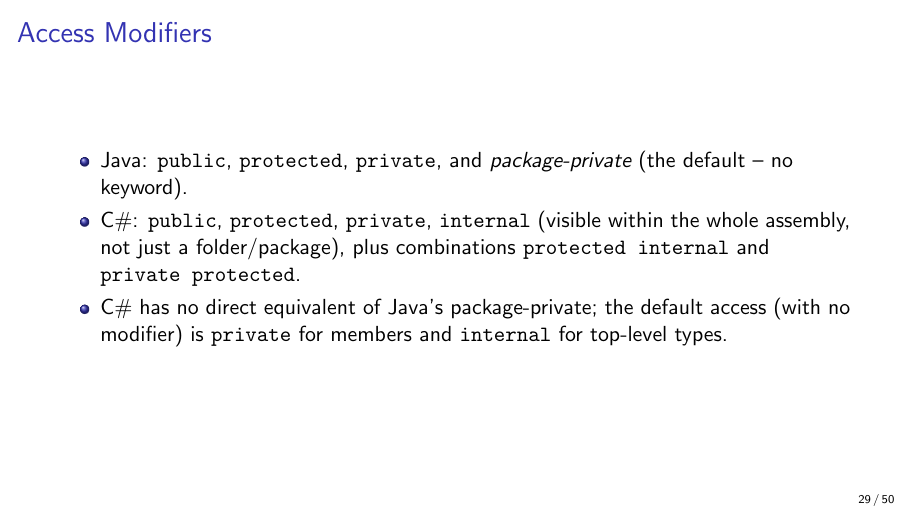
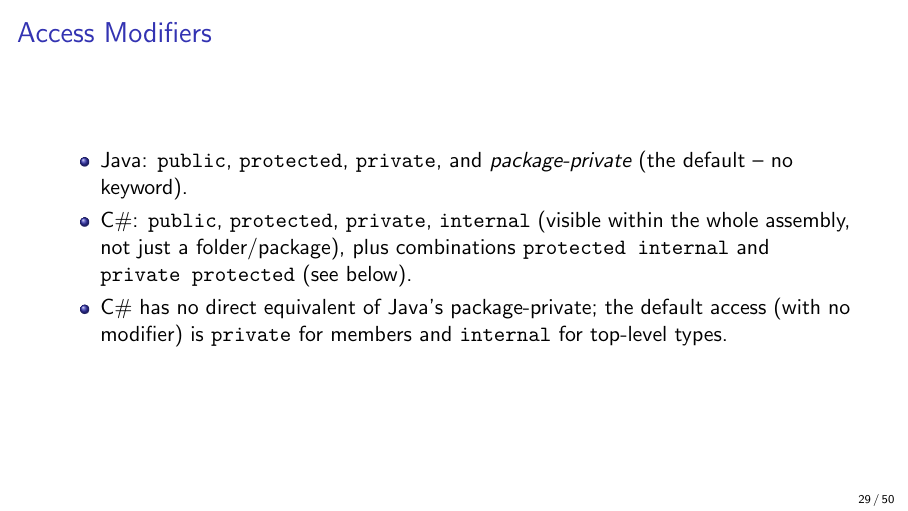
Before and after one commit to uni-bremen-agst/CSharp-Programming-for-Unity, LaTeX slides (main-slides.tex, which reads csharp.tex): page 33 of 56. Compiled offline with pdfLaTeX.

Commit message:
Added forward reference.

```diff
--- a/csharp.tex
+++ b/csharp.tex
@@ -525,7 +525,7 @@ public partial class Player
     \item C\#: \texttt{public}, \texttt{protected}, \texttt{private},
       \texttt{internal} (visible within the whole assembly, not just a
       folder/package), plus combinations
-      \texttt{protected internal} and \texttt{private protected}.
+      \texttt{protected internal} and \texttt{private protected} (see below).
     \item C\# has no direct equivalent of Java's package-private; the
       default access (with no modifier) is \texttt{private} for members
       and \texttt{internal} for top-level types.
```
